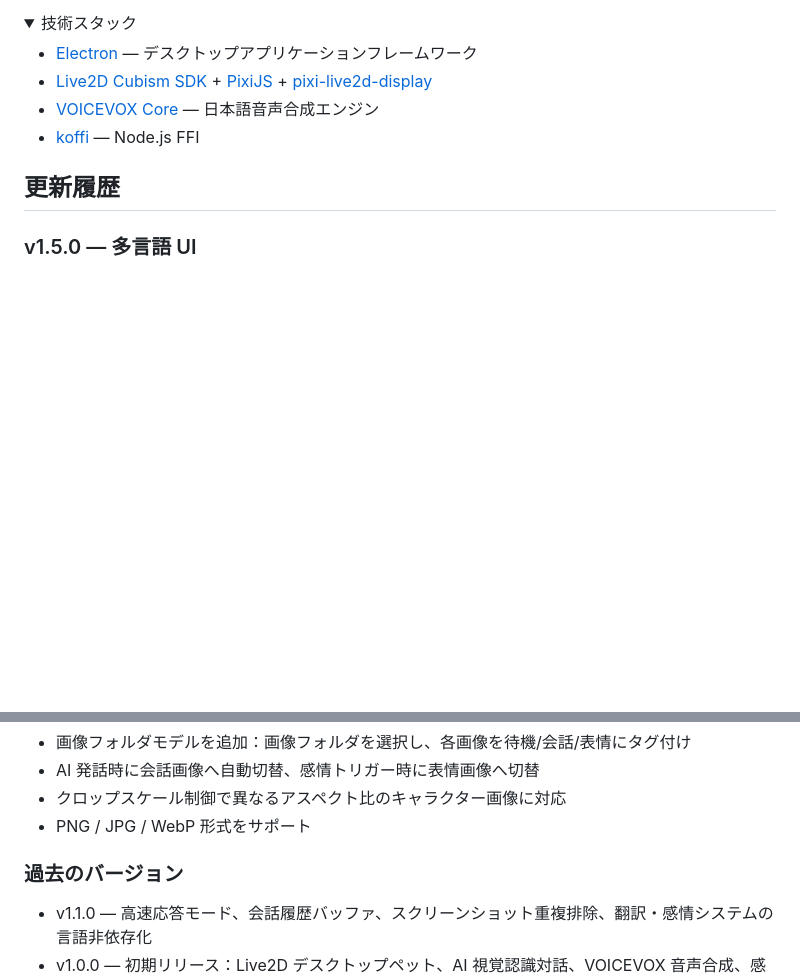
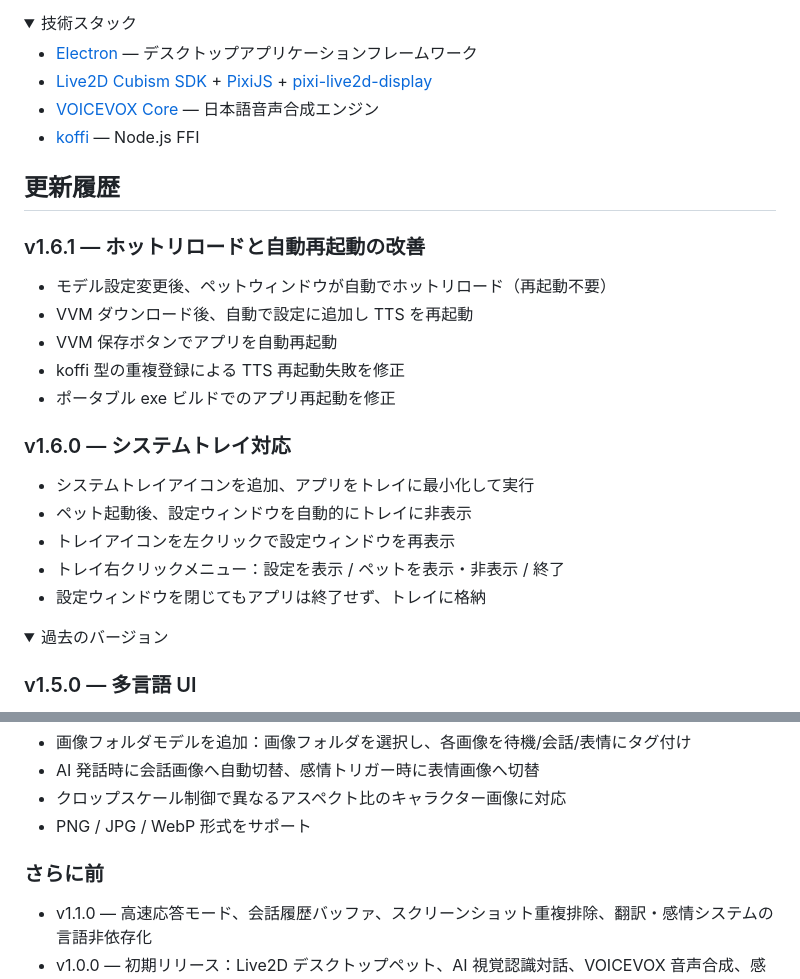
Before and after one commit to dwgx/Live2DPet-Enhanced, a Markdown page: README.ja.md, 2 parts joined by grey strips. Drawn GitHub-style; folded sections open; blank space fills up the shorter version.

Commit message:
docs: add v1.6.0/v1.6.1 changelog, collapse older versions in READMEs

```diff
--- a/README.ja.md
+++ b/README.ja.md
@@ -207,6 +207,25 @@ node tests/test-core.js
 
 ## 更新履歴
 
+### v1.6.1 — ホットリロードと自動再起動の改善
+
+- モデル設定変更後、ペットウィンドウが自動でホットリロード（再起動不要）
+- VVM ダウンロード後、自動で設定に追加し TTS を再起動
+- VVM 保存ボタンでアプリを自動再起動
+- koffi 型の重複登録による TTS 再起動失敗を修正
+- ポータブル exe ビルドでのアプリ再起動を修正
+
+### v1.6.0 — システムトレイ対応
+
+- システムトレイアイコンを追加、アプリをトレイに最小化して実行
+- ペット起動後、設定ウィンドウを自動的にトレイに非表示
+- トレイアイコンを左クリックで設定ウィンドウを再表示
+- トレイ右クリックメニュー：設定を表示 / ペットを表示・非表示 / 終了
+- 設定ウィンドウを閉じてもアプリは終了せず、トレイに格納
+
+<details>
+<summary>過去のバージョン</summary>
+
 ### v1.5.0 — 多言語 UI
 
 - 設定画面の i18n 国際化対応（English / 中文 / 日本語）
@@ -239,7 +258,7 @@ node tests/test-core.js
 - クロップスケール制御で異なるアスペクト比のキャラクター画像に対応
 - PNG / JPG / WebP 形式をサポート
 
-### 過去のバージョン
+### さらに前
 
 - v1.1.0 — 高速応答モード、会話履歴バッファ、スクリーンショット重複排除、翻訳・感情システムの言語非依存化
 - v1.0.0 — 初期リリース：Live2D デスクトップペット、AI 視覚認識対話、VOICEVOX 音声合成、感情・表情システム
```
Also changed, not shown: other parts of README.ja.md (+2 -0 lines), README.en.md (+22 -1 lines), README.md (+22 -1 lines).
